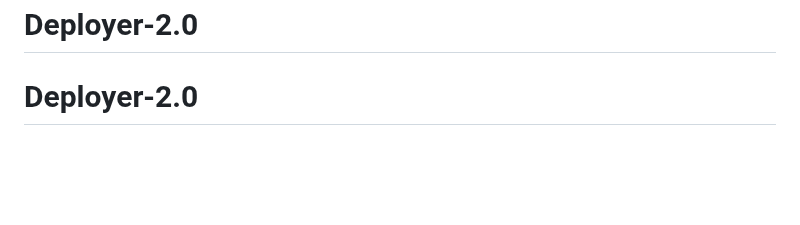
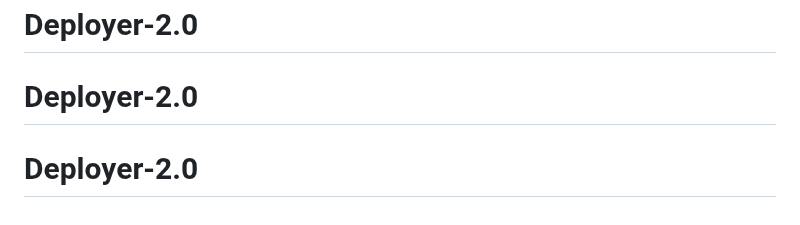
Before and after one commit to Ibonarambarri/Deployer-2.0, a Markdown page: README.md, the part around the change. Drawn GitHub-style; blank space fills up the shorter version.

```diff
--- a/README.md
+++ b/README.md
@@ -248,3 +248,4 @@ export POLLING_INTERVAL=5  # Cambiar a 5 segundos
 5. Abre un Pull Request# Deployer-2.0
 # Deployer-2.0
 # Deployer-2.0
+# Deployer-2.0
```
